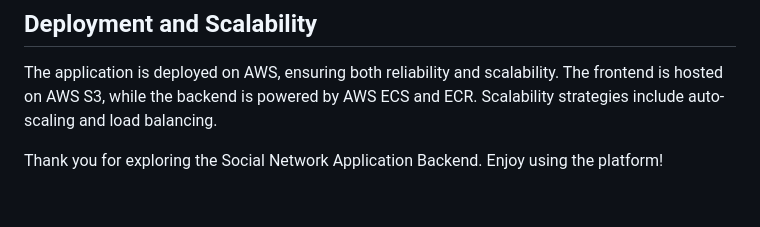
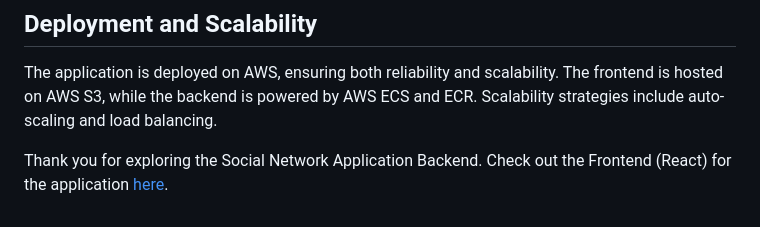
Before and after one commit to gpower-crypto/Social-Network---Backend, a Markdown page: README.md, the part around the change. Drawn GitHub-style.

```diff
--- a/README.md
+++ b/README.md
@@ -61,4 +61,4 @@ Reliability is key. Comprehensive unit tests are included to ensure the applicat
 ## Deployment and Scalability
 The application is deployed on AWS, ensuring both reliability and scalability. The frontend is hosted on AWS S3, while the backend is powered by AWS ECS and ECR. Scalability strategies include auto-scaling and load balancing.
 
-Thank you for exploring the Social Network Application Backend. Enjoy using the platform!
+Thank you for exploring the Social Network Application Backend. Check out the Frontend (React) for the application [here](https://github.com/gpower-crypto/Social-Network---Frontend).
```
